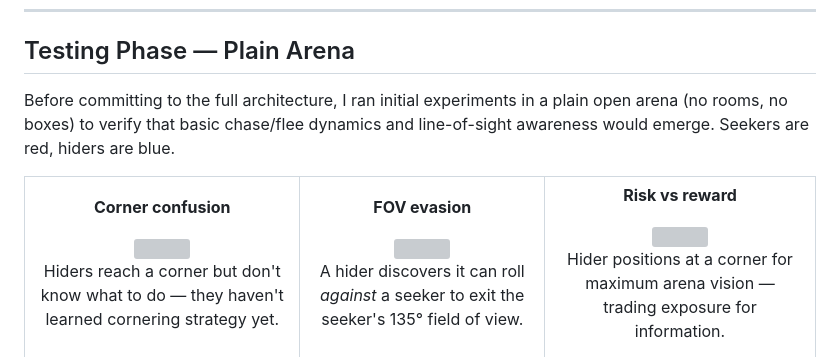
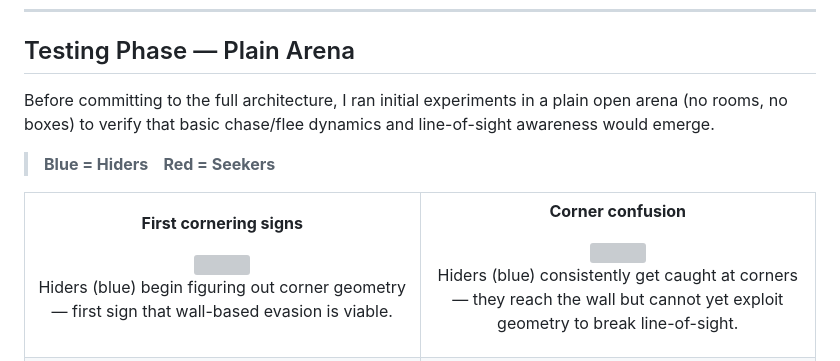
Before and after one commit to Vedavarshith868/hide_and_seek, a Markdown page: README.md, the part around one of its changes. GitHub-like rendering; grey boxes are pictures that could not be loaded.

Commit message:
fix readme: 2x2 testing layout, updated descriptions, agent labels

```diff
--- a/README.md
+++ b/README.md
@@ -8,16 +8,27 @@ All behaviors below emerged from scratch through self-play.
 
 ## Testing Phase — Plain Arena
 
-Before committing to the full architecture, I ran initial experiments in a plain open arena (no rooms, no boxes) to verify that basic chase/flee dynamics and line-of-sight awareness would emerge. Seekers are red, hiders are blue.
+Before committing to the full architecture, I ran initial experiments in a plain open arena (no rooms, no boxes) to verify that basic chase/flee dynamics and line-of-sight awareness would emerge.
+
+> **Blue = Hiders    Red = Seekers**
 
 <table>
 <tr>
-<td align="center">
+<td align="center" width="50%">
+
+**First cornering signs**
+
+<img src="assets/gifs/00_testing_cornering.gif" width="290" />
+
+Hiders (blue) begin figuring out corner geometry — first sign that wall-based evasion is viable.
+
+</td>
+<td align="center" width="50%">
 
 **Corner confusion**
 
-<img src="assets/gifs/01_testing_corner_confusion.gif" width="280" />
+<img src="assets/gifs/01_testing_corner_confusion.gif" width="290" />
 
-Hiders reach a corner but don't know what to do — they haven't learned cornering strategy yet.
+Hiders (blue) consistently get caught at corners — they reach the wall but cannot yet exploit geometry to break line-of-sight.
 
 </td>
```
Also changed, not shown: other parts of README.md (+8 -6 lines).
